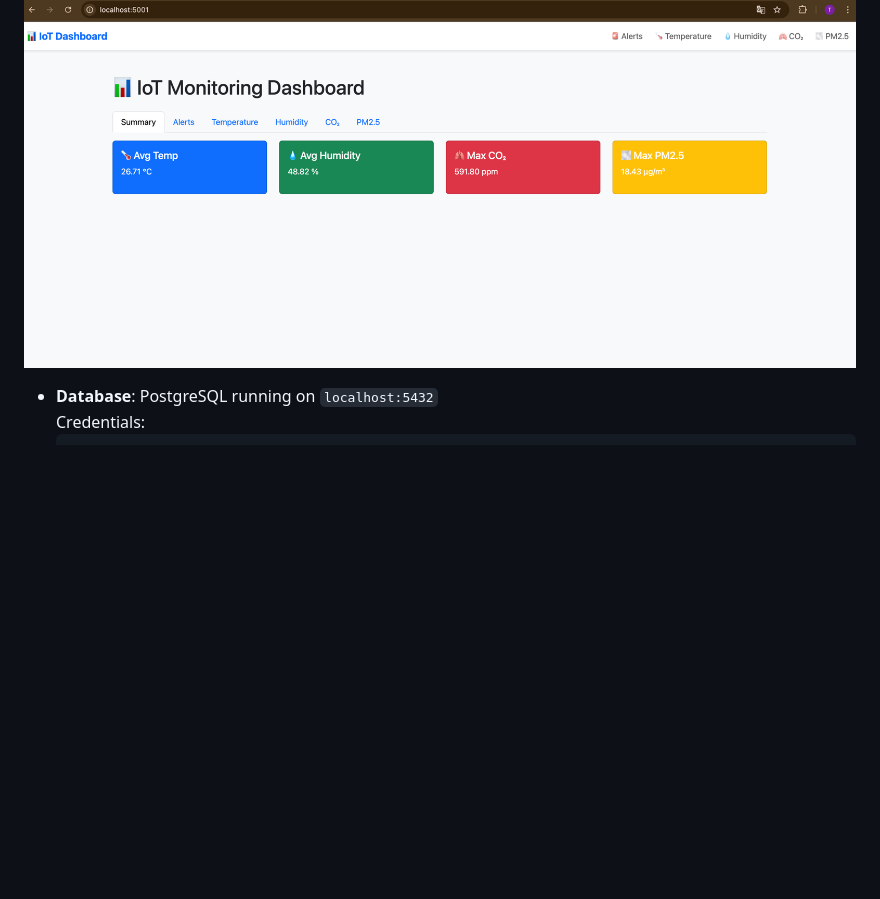
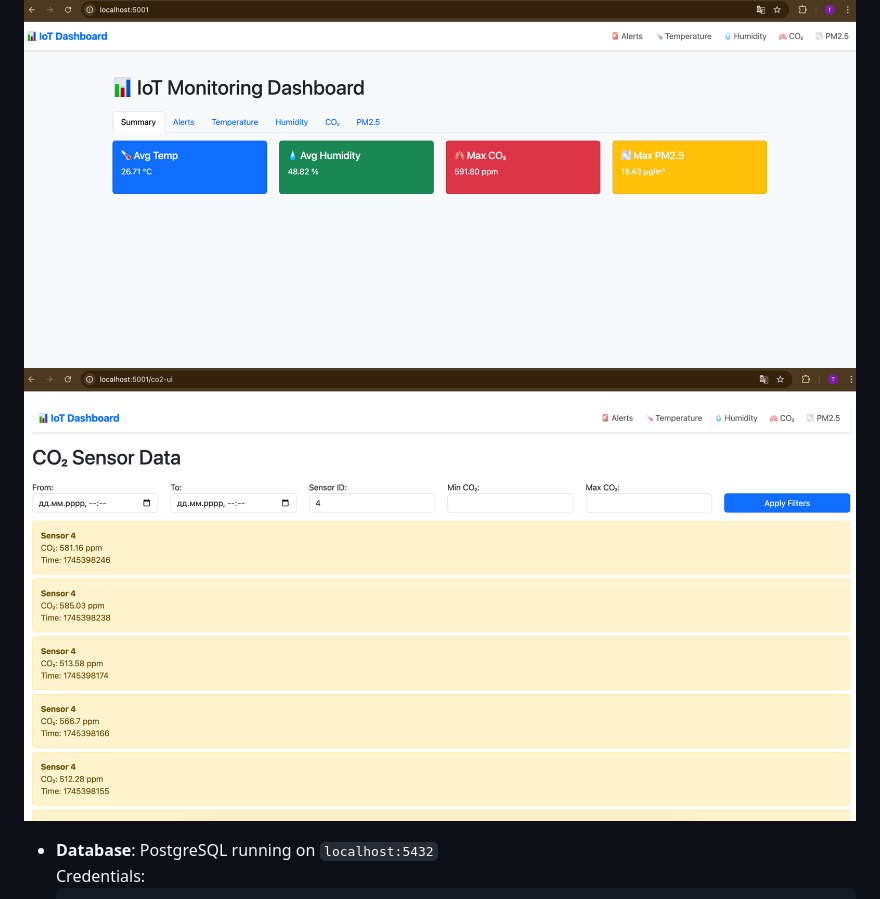
Before and after one commit to Oksuzova/iot-monitoring, a Markdown page: README.md, the part around the change. Rendered like a GitHub page; pictures changed too: img_3.png (added); blank space fills up the shorter version.

Commit message:
add image reference to README.md

```diff
--- a/README.md
+++ b/README.md
@@ -72,6 +72,7 @@ This will:
 - **API & UI**: [http://localhost:5001/](http://localhost:5001/)
 
 ![img.png](img.png)
+![img_3.png](img_3.png)
 
 - **Database**: PostgreSQL running on `localhost:5432`
   Credentials:
```
